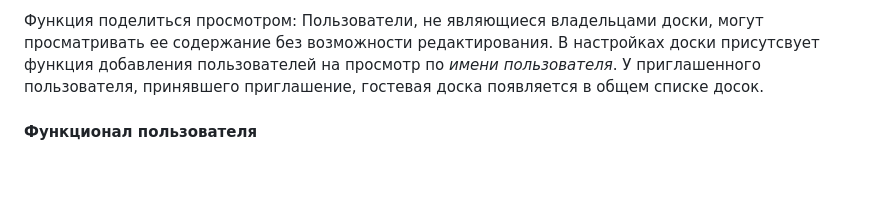
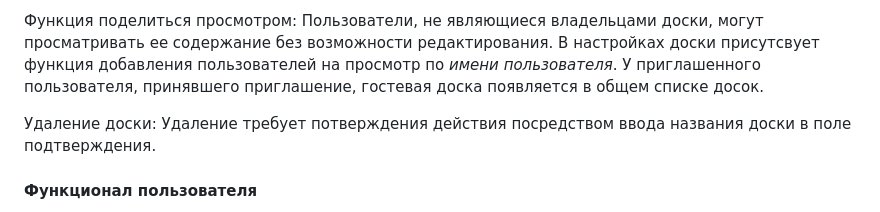
Before and after one commit to Leerv474/PeachNote, a Markdown page: documentation/description.md, the part around the change. Drawn GitHub-style; blank space fills up the shorter version.

Commit message:
description: analysis

```diff
--- a/documentation/description.md
+++ b/documentation/description.md
@@ -157,6 +157,9 @@ _Доски_ принадлежат _Пользователям_ (многие
 В настройках доски присутсвует функция добавления пользователей на просмотр по _имени пользователя_.
 У приглашенного пользователя, принявшего приглашение, гостевая доска появляется в общем списке досок.
 
+Удаление доски:
+Удаление требует потверждения действия посредством ввода названия доски в поле подтверждения.
+
 
 #### Функционал пользователя
 
```
Also changed, not shown: documentation/analisis.md (+14 -5 lines), documentation/analogs_screenshots/microsoft-todo.png (added), documentation/analogs_screenshots/todoist.png (added), documentation/analogs_screenshots/trello.png (added), documentation/analogs_screenshots/weeek.png (added).
